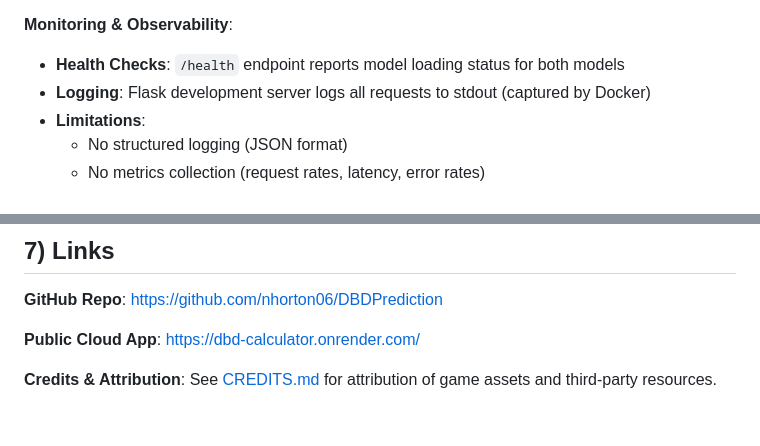
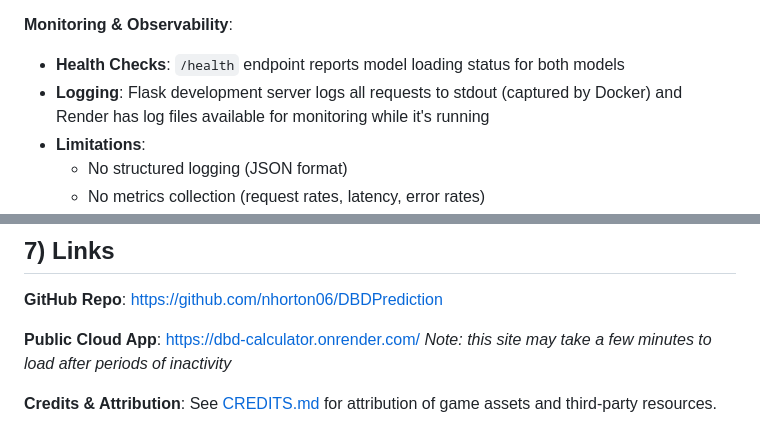
Before and after one commit to nhorton06/DBDPrediction, a Markdown page: README.md, 2 parts joined by grey strips. Rendered like a GitHub page.

Commit message:
Update README.md with warning for cloud app loadtime

```diff
--- a/README.md
+++ b/README.md
@@ -393,7 +393,7 @@ To update models with new data when Render pulls from Docker Hub:
 
 **Monitoring & Observability**:
 - **Health Checks**: `/health` endpoint reports model loading status for both models
-- **Logging**: Flask development server logs all requests to stdout (captured by Docker)
+- **Logging**: Flask development server logs all requests to stdout (captured by Docker) and Render has log files available for monitoring while it's running
 - **Limitations**:
   - No structured logging (JSON format)
   - No metrics collection (request rates, latency, error rates)
@@ -526,5 +526,6 @@ To update models with new data when Render pulls from Docker Hub:
 **GitHub Repo**: https://github.com/nhorton06/DBDPrediction
 
 **Public Cloud App**: https://dbd-calculator.onrender.com/
+*Note: this site may take a few minutes to load after periods of inactivity*
 
 **Credits & Attribution**: See [CREDITS.md](CREDITS.md) for attribution of game assets and third-party resources.
```
